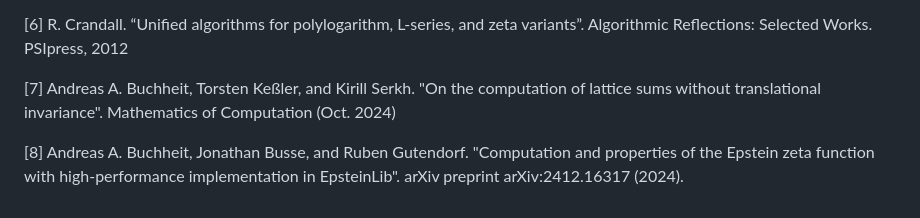
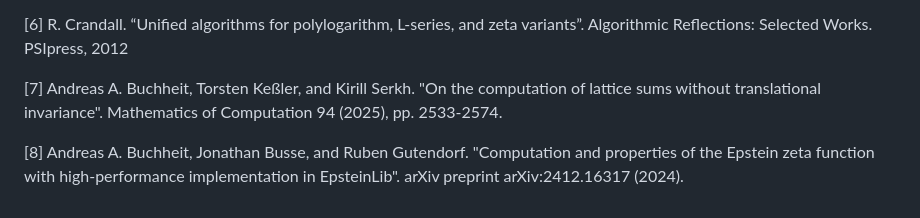
Before and after one commit to epsteinlib/epsteinlib, a Markdown page: README.md, the part around the change. Drawn GitHub-style.

Commit message:
Content: update ref 7 in Readme

```diff
--- a/README.md
+++ b/README.md
@@ -343,6 +343,6 @@ Pull requests are welcome. For major changes, please open an issue first to disc
 
 [6] R. Crandall. “Unified algorithms for polylogarithm, L-series, and zeta variants”. Algorithmic Reflections: Selected Works. PSIpress, 2012
 
-[7] Andreas A. Buchheit, Torsten Keßler, and Kirill Serkh. "On the computation of lattice sums without translational invariance". Mathematics of Computation (Oct. 2024)
+[7] Andreas A. Buchheit, Torsten Keßler, and Kirill Serkh. "On the computation of lattice sums without translational invariance". Mathematics of Computation 94 (2025), pp. 2533-2574.
 
 [8] Andreas A. Buchheit, Jonathan Busse, and Ruben Gutendorf. "Computation and properties of the Epstein zeta function with high-performance implementation in EpsteinLib". arXiv preprint arXiv:2412.16317 (2024).
```
